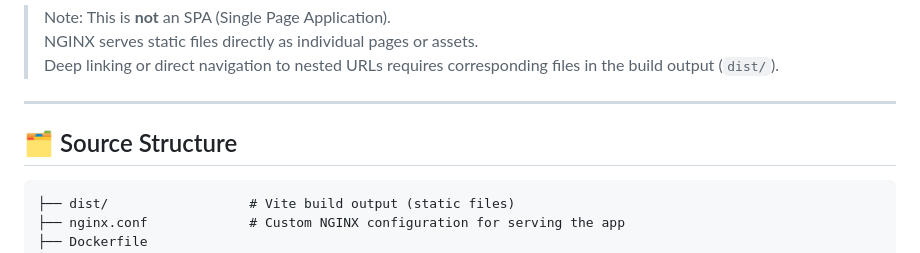
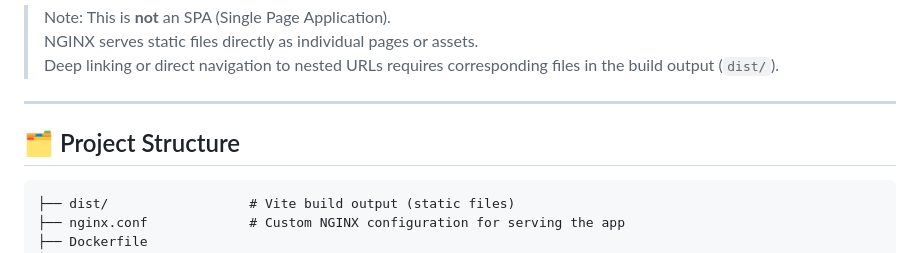
Before and after one commit to ILXNAH/static-vite-nginx-dockerized, a Markdown page: README.md, the part around one of its changes. Drawn GitHub-style.

Commit message:
docs(readme): fix headline name to Source Structure section in table of contents

````diff
--- a/README.md
+++ b/README.md
@@ -67,7 +67,7 @@ Visit your site at: [http://localhost:8080](http://localhost:8080)
 
 ---
 
-## 🗂 Source Structure
+## 🗂 Project Structure
 
 ```plaintext
 ├── dist/                  # Vite build output (static files)
````
Also changed, not shown: other parts of README.md (+1 -1 lines).
